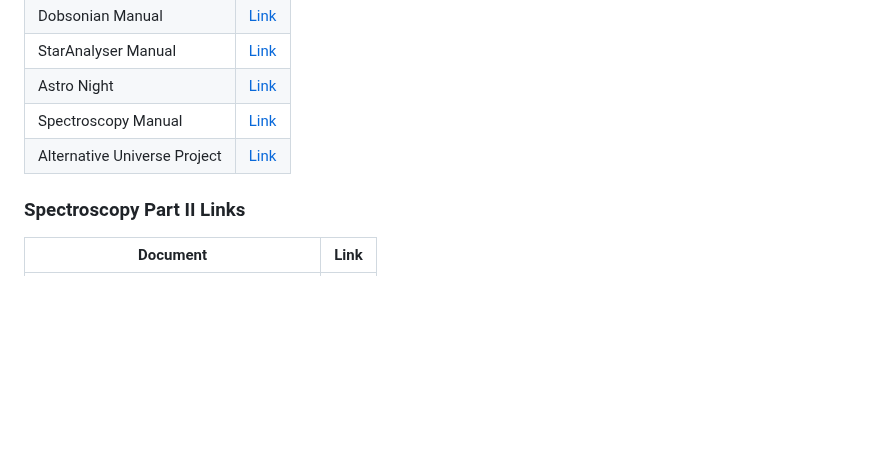
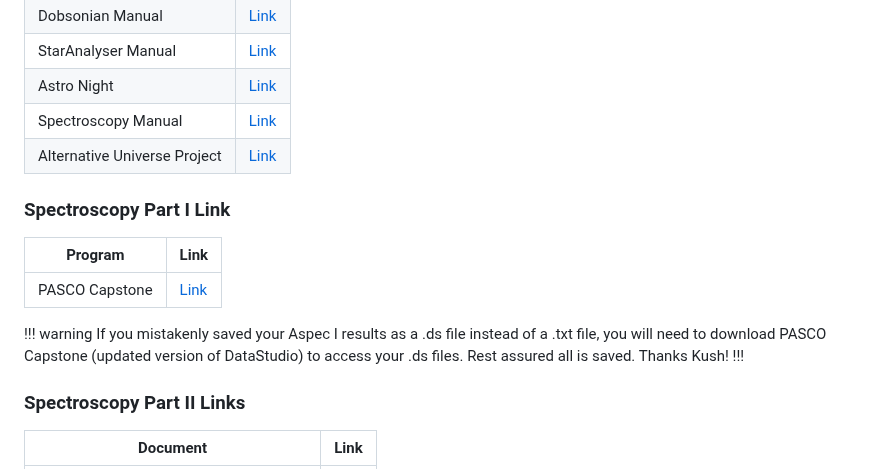
Before and after one commit to nus-sps/modules.sp3176, a Markdown page: Downloads.md, the part around the change. GitHub-like rendering; blank space fills up the shorter version.

Commit message:
[ADM] Added a link for Aspec I

```diff
--- a/Downloads.md
+++ b/Downloads.md
@@ -50,6 +50,16 @@ The notes for The Universe are also available for download.
 | Spectroscopy Manual | [Link](https://canvas.nus.edu.sg/files/2097106/download?download_frd=1) |
 | Alternative Universe Project  | [Link](https://canvas.nus.edu.sg/files/2097110/download?download_frd=1) |
 
+### Spectroscopy Part I Link
+| Program             | Link                                                                    |
+|---------------------|-------------------------------------------------------------------------|
+| PASCO Capstone      | [Link](https://www.pasco.com/products/software/capstone#downloads-panel)|
+
+!!! warning
+If you mistakenly saved your Aspec I results as a .ds file instead of a .txt file, you will need to download PASCO Capstone (updated version of DataStudio) to access your .ds files. Rest assured all is saved. Thanks Kush!
+!!!
+
+
 ### Spectroscopy Part II Links
 | Document            | Link                                                                    |
 |---------------------|-------------------------------------------------------------------------|
```
